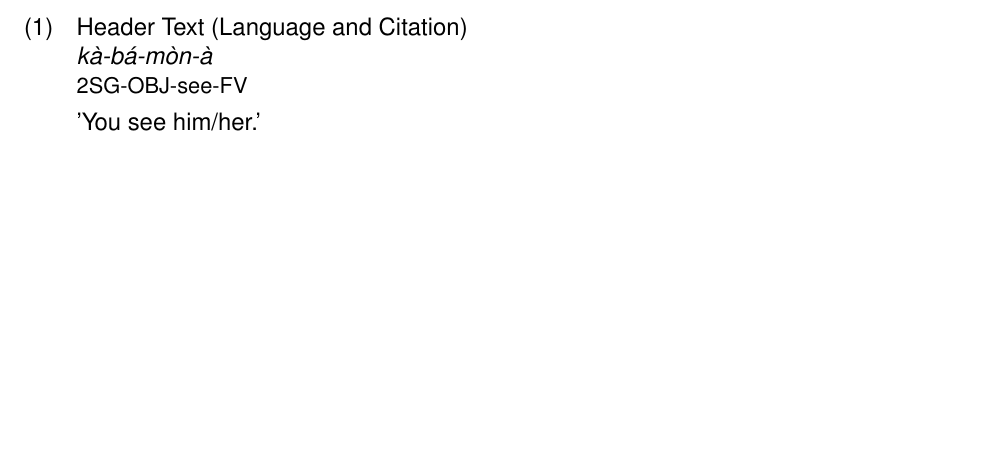
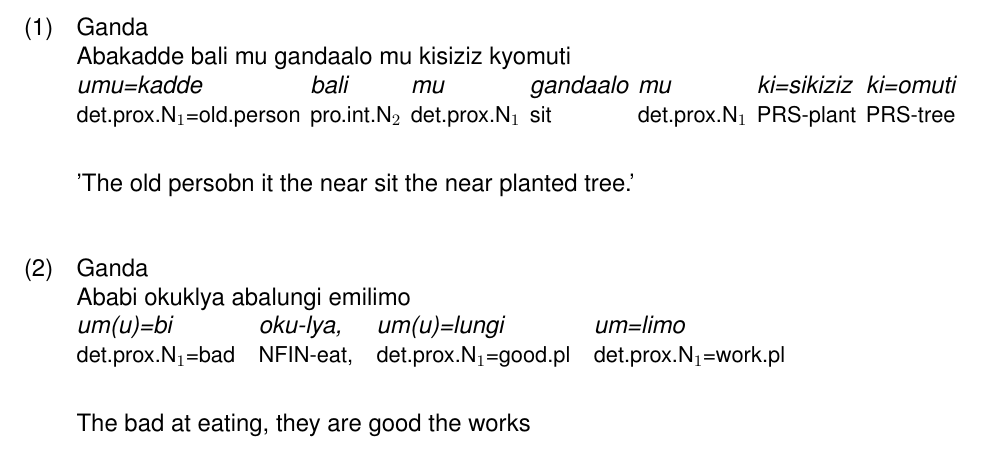
Before and after one commit to look-luc/East-African-Dataset, a LaTeX document (LaTex/main.tex): part of the page, cut at the place of the change, the shorter picture padded with empty space. Compiled offline with pdfLaTeX.

Commit message:
added first two glosses

```diff
--- a/LaTex/main.tex
+++ b/LaTex/main.tex
@@ -12,6 +12,13 @@
     \singlespacing
     \setlength{\parindent}{36pt}
 
-    \ex Header Text (Language and Citation)\\ \begingl \gla kà-bá-mòn-à // \glb
-    2SG-OBJ-see-FV // \glft 'You see him/her.' // \endgl \xe
+    \ex Ganda \\ Abakadde bali mu gandaalo mu kisiziz kyomuti \\ \begingl[glspace=0.4em]
+    \gla umu=kadde bali mu gandaalo mu ki=sikiziz ki=omuti // \glb det.prox.N$_{1}$=old.person
+    pro.int.N$_{2}$ det.prox.N$_{1}$ sit det.prox.N$_{1}$ PRS-plant PRS-tree //
+    \glft 'The old persobn it the near sit the near planted tree.' // \endgl \xe
+
+    \ex Ganda \\ Ababi okuklya abalungi emilimo \\ \begingl \gla um(u)=bi oku-lya,
+    um(u)=lungi um=limo // \glb det.prox.N$_{1}$=bad NFIN-eat, det.prox.N$_{1}$=good.pl
+    det.prox.N$_{1}$=work.pl // \glft The bad at eating, they are good the works//\endgl
+    \xe
 \end{document}
```
Also changed, not shown: LaTex/main.pdf, LaTex/main.tex (2 more changed lines), 5 other files.
